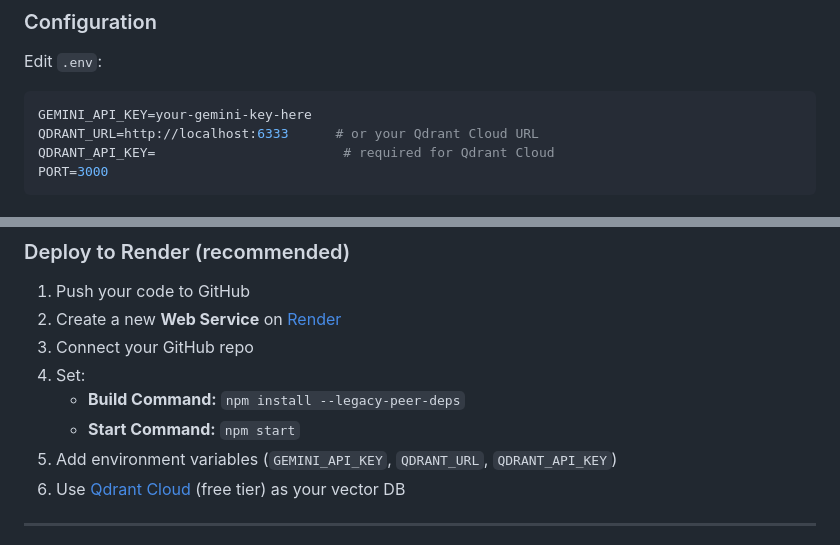
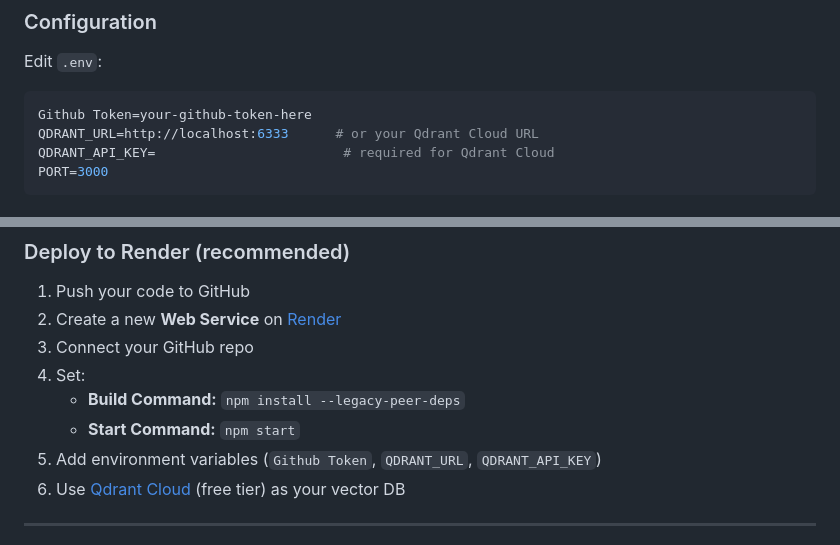
Before and after one commit to Kapil564/GenAi-Ragassignment, a Markdown page: README.md, 2 parts joined by grey strips. GitHub-like rendering.

````diff
--- a/README.md
+++ b/README.md
@@ -102,7 +102,7 @@ cp .env.example .env
 Edit `.env`:
 
 ```env
-GEMINI_API_KEY=your-gemini-key-here
+Github Token=your-github-token-here
 QDRANT_URL=http://localhost:6333      # or your Qdrant Cloud URL
 QDRANT_API_KEY=                        # required for Qdrant Cloud
 PORT=3000
@@ -174,7 +174,7 @@ RAG-Assignment/
 4. Set:
    - **Build Command:** `npm install --legacy-peer-deps`
    - **Start Command:** `npm start`
-5. Add environment variables (`GEMINI_API_KEY`, `QDRANT_URL`, `QDRANT_API_KEY`)
+5. Add environment variables (`Github Token`, `QDRANT_URL`, `QDRANT_API_KEY`)
 6. Use [Qdrant Cloud](https://cloud.qdrant.io) (free tier) as your vector DB
 
 ---
````
Also changed, not shown: other parts of README.md (+5 -5 lines).
